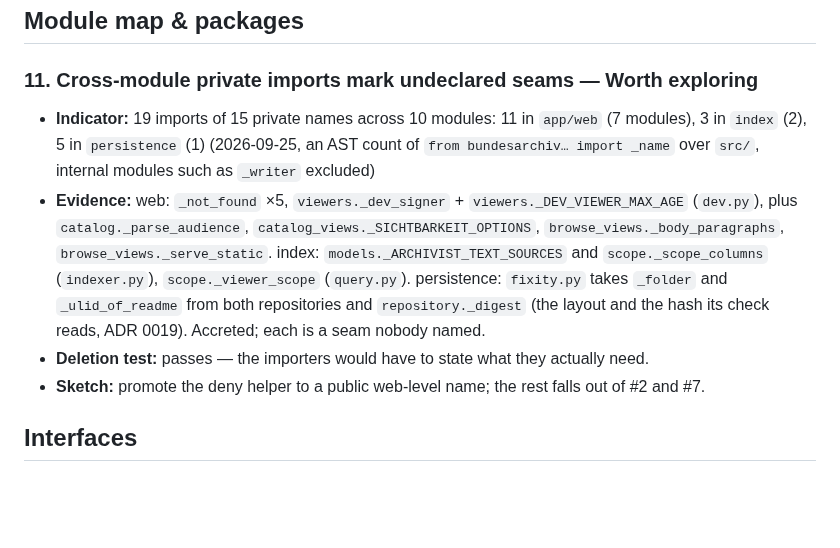
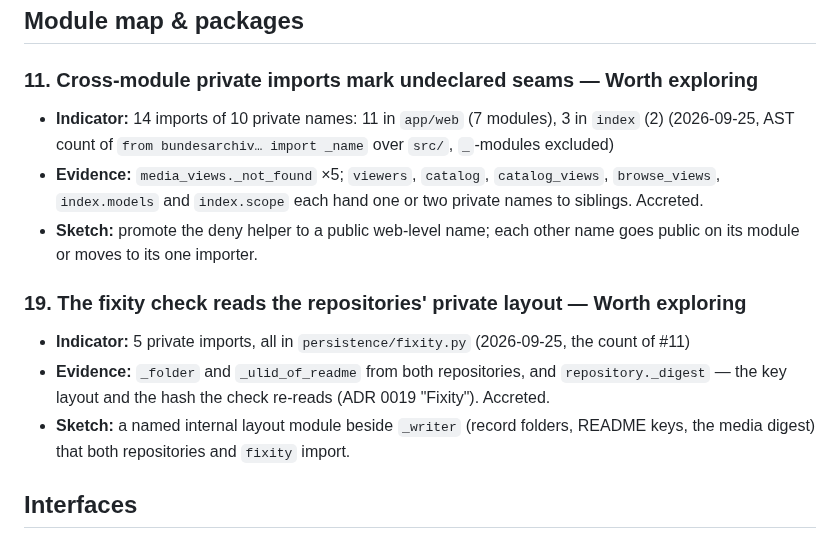
Before and after one commit to deutscher-pfadfinderbund/bundesarchiv, a Markdown page: docs/tech-debt.md, the part around the change. Drawn GitHub-style; blank space fills up the shorter version.

Commit message:
docs(debt): the persistence seam is its own entry, #19
Entry #11 had grown to twelve lines against the ledger's six-line rule.
It keeps the web and index imports; #19 takes the fixity check's reads
of the repositories' private layout. Both indicators re-measured.

Co-Authored-By: Claude Opus 5.5 <noreply@anthropic.com>
Claude-Session: https://claude.ai/code/session_016QJFxzWr62K5dJn3ZodVr1

```diff
--- a/docs/tech-debt.md
+++ b/docs/tech-debt.md
@@ -29,18 +29,19 @@ No open entries. `CONTEXT.md` matched the code at the 2026-09-01 sweep.
 ## Module map & packages
 
 ### 11. Cross-module private imports mark undeclared seams — Worth exploring
-- **Indicator:** 19 imports of 15 private names across 10 modules: 11 in `app/web` (7 modules),
-  3 in `index` (2), 5 in `persistence` (1) (2026-09-25, an AST count of `from bundesarchiv… import
-  _name` over `src/`, internal modules such as `_writer` excluded)
-- **Evidence:** web: `_not_found` ×5, `viewers._dev_signer` + `viewers._DEV_VIEWER_MAX_AGE`
-  (`dev.py`), plus `catalog._parse_audience`, `catalog_views._SICHTBARKEIT_OPTIONS`,
-  `browse_views._body_paragraphs`, `browse_views._serve_static`. index:
-  `models._ARCHIVIST_TEXT_SOURCES` and `scope._scope_columns` (`indexer.py`),
-  `scope._viewer_scope` (`query.py`). persistence:
-  `fixity.py` takes `_folder` and `_ulid_of_readme` from both repositories and `repository._digest`
-  (the layout and the hash its check reads, ADR 0019). Accreted; each is a seam nobody named.
-- **Deletion test:** passes — the importers would have to state what they actually need.
-- **Sketch:** promote the deny helper to a public web-level name; the rest falls out of #2 and #7.
+- **Indicator:** 14 imports of 10 private names: 11 in `app/web` (7 modules), 3 in `index` (2)
+  (2026-09-25, AST count of `from bundesarchiv… import _name` over `src/`, `_`-modules excluded)
+- **Evidence:** `media_views._not_found` ×5; `viewers`, `catalog`, `catalog_views`, `browse_views`,
+  `index.models` and `index.scope` each hand one or two private names to siblings. Accreted.
+- **Sketch:** promote the deny helper to a public web-level name; each other name goes public on its
+  module or moves to its one importer.
+
+### 19. The fixity check reads the repositories' private layout — Worth exploring
+- **Indicator:** 5 private imports, all in `persistence/fixity.py` (2026-09-25, the count of #11)
+- **Evidence:** `_folder` and `_ulid_of_readme` from both repositories, and `repository._digest` —
+  the key layout and the hash the check re-reads (ADR 0019 "Fixity"). Accreted.
+- **Sketch:** a named internal layout module beside `_writer` (record folders, README keys, the
+  media digest) that both repositories and `fixity` import.
 
 ## Interfaces
 
```
